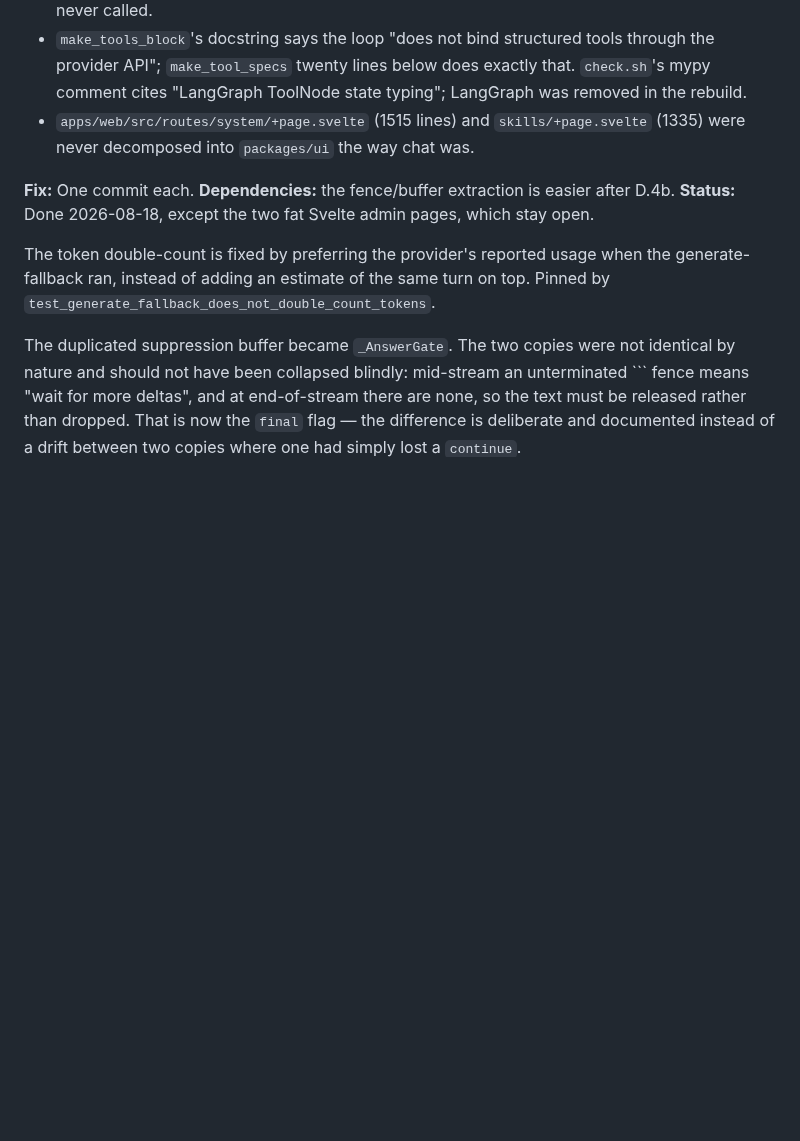
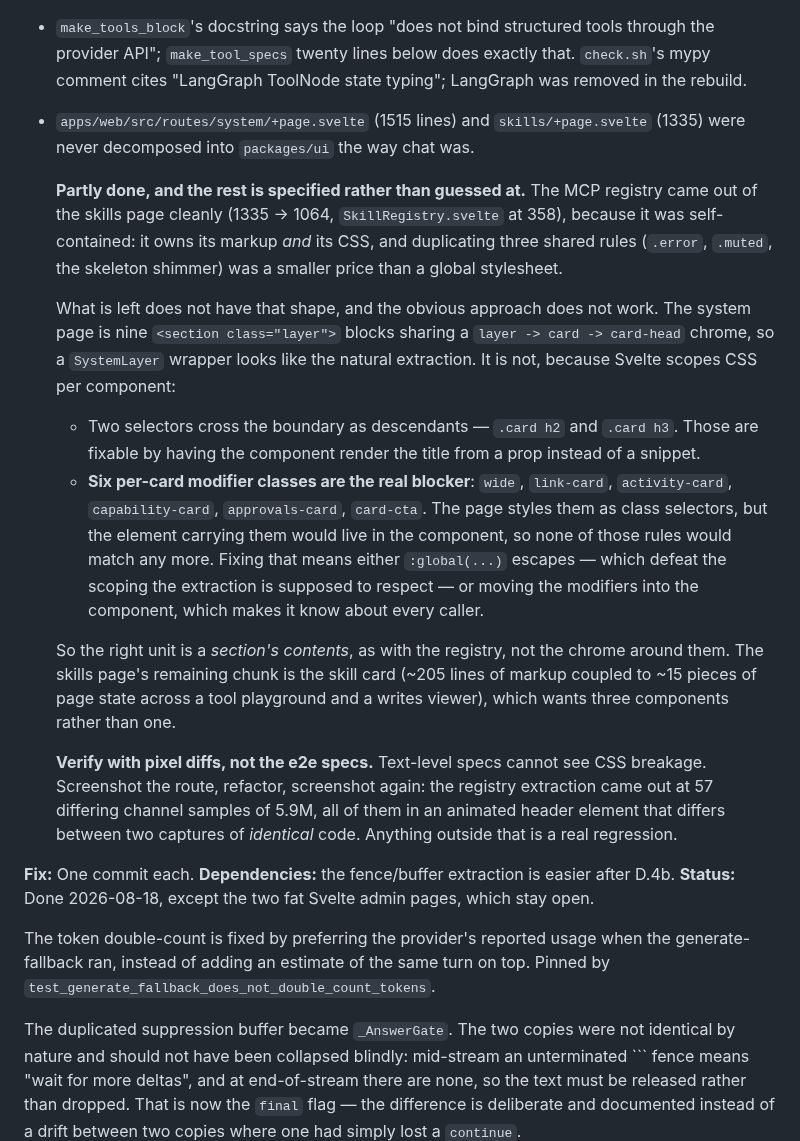
Before and after one commit to IrgenSlj/JuneAI, a Markdown page: docs/product/v0.4-development-plan.md, the part around the change. Drawn GitHub-style; blank space fills up the shorter version.

Commit message:
docs: specify the remaining Svelte decomposition instead of half-doing it
The registry came out of the skills page cleanly because it owns its
markup *and* its CSS. The rest does not have that shape, and the obvious
next move is wrong in a way worth writing down rather than discovering
twice.

The system page is nine `<section class="layer">` blocks sharing a
layer -> card -> card-head chrome, so a `SystemLayer` wrapper looks
natural. It is not. Svelte scopes CSS per component, and while only two
selectors cross the boundary as descendants (`.card h2`, `.card h3`, both
fixable by rendering the title from a prop), **six per-card modifier
classes are the real blocker** — wide, link-card, activity-card,
capability-card, approvals-card, card-cta. The page styles them as class
selectors on an element that would move into the component, so none of
those rules would match. The ways out are `:global(...)` escapes, which
defeat the scoping the extraction exists to respect, or moving the
modifiers into the component, which makes it know about every caller.

So the right unit is a section's *contents*, as with the registry, not the
chrome around them — and the skills page's remaining chunk is a skill card
coupled to fifteen pieces of page state across a playground and a writes
viewer, which wants three components rather than one.

Extracting one more 49-line section would have taken 1515 lines to 1466.
That is motion, not progress, and it would have spent the risk budget on
the flagship Trust page for no structural gain. The analysis is the
deliverable here; whoever picks this up now starts with the hard part
solved, including the note that this must be verified by pixel diff rather
than by the e2e specs, which cannot see CSS breakage.

```diff
--- a/docs/product/v0.4-development-plan.md
+++ b/docs/product/v0.4-development-plan.md
@@ -920,6 +920,39 @@ next one.
 - `apps/web/src/routes/system/+page.svelte` (1515 lines) and `skills/+page.svelte`
   (1335) were never decomposed into `packages/ui` the way chat was.
 
+  **Partly done, and the rest is specified rather than guessed at.** The MCP
+  registry came out of the skills page cleanly (1335 -> 1064, `SkillRegistry.svelte`
+  at 358), because it was self-contained: it owns its markup *and* its CSS, and
+  duplicating three shared rules (`.error`, `.muted`, the skeleton shimmer) was a
+  smaller price than a global stylesheet.
+
+  What is left does not have that shape, and the obvious approach does not work.
+  The system page is nine `<section class="layer">` blocks sharing a
+  `layer -> card -> card-head` chrome, so a `SystemLayer` wrapper looks like the
+  natural extraction. It is not, because Svelte scopes CSS per component:
+
+  - Two selectors cross the boundary as descendants — `.card h2` and `.card h3`.
+    Those are fixable by having the component render the title from a prop
+    instead of a snippet.
+  - **Six per-card modifier classes are the real blocker**: `wide`, `link-card`,
+    `activity-card`, `capability-card`, `approvals-card`, `card-cta`. The page
+    styles them as class selectors, but the element carrying them would live in
+    the component, so none of those rules would match any more. Fixing that means
+    either `:global(...)` escapes — which defeat the scoping the extraction is
+    supposed to respect — or moving the modifiers into the component, which makes
+    it know about every caller.
+
+  So the right unit is a *section's contents*, as with the registry, not the
+  chrome around them. The skills page's remaining chunk is the skill card
+  (~205 lines of markup coupled to ~15 pieces of page state across a tool
+  playground and a writes viewer), which wants three components rather than one.
+
+  **Verify with pixel diffs, not the e2e specs.** Text-level specs cannot see CSS
+  breakage. Screenshot the route, refactor, screenshot again: the registry
+  extraction came out at 57 differing channel samples of 5.9M, all of them in an
+  animated header element that differs between two captures of *identical* code.
+  Anything outside that is a real regression.
+
 **Fix:** One commit each. **Dependencies:** the fence/buffer extraction is
 easier after D.4b. **Status:** Done 2026-08-18, except the two fat Svelte admin
 pages, which stay open.
```
